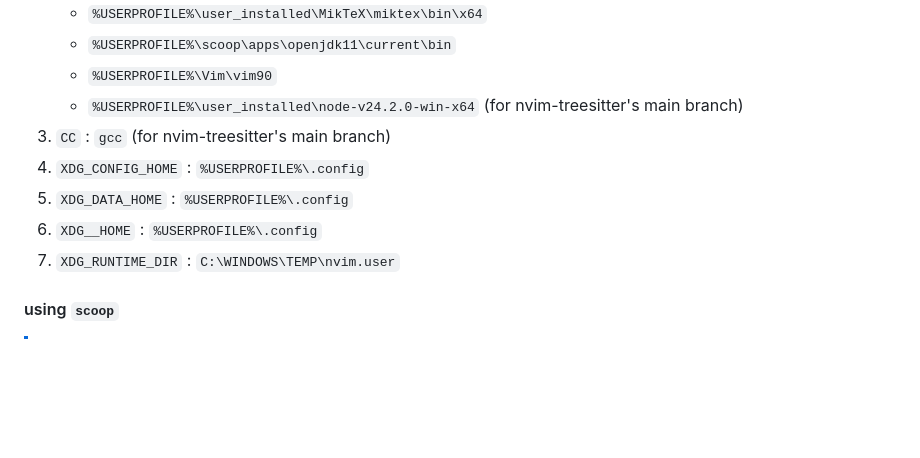
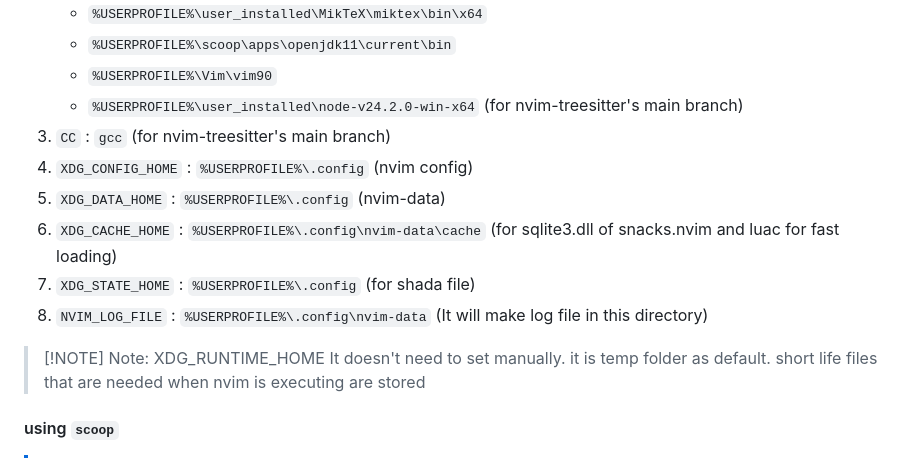
Before and after one commit to Jaehaks/nvim_config, a Markdown page: README.md, the part around the change. GitHub-like rendering; blank space fills up the shorter version.

Commit message:
doc(README) : add XDG_CACHE_HOME environment variable

```diff
--- a/README.md
+++ b/README.md
@@ -21,10 +21,15 @@
 	- `%USERPROFILE%\Vim\vim90`
 	- `%USERPROFILE%\user_installed\node-v24.2.0-win-x64` (for nvim-treesitter's main branch)
 3. `CC` : `gcc` (for nvim-treesitter's main branch)
-4. `XDG_CONFIG_HOME` : `%USERPROFILE%\.config`
-5. `XDG_DATA_HOME` : `%USERPROFILE%\.config`
-6. `XDG__HOME` : `%USERPROFILE%\.config`
-7. `XDG_RUNTIME_DIR` : `C:\WINDOWS\TEMP\nvim.user`
+4. `XDG_CONFIG_HOME` : `%USERPROFILE%\.config` (nvim config)
+5. `XDG_DATA_HOME` : `%USERPROFILE%\.config` (nvim-data)
+6. `XDG_CACHE_HOME` : `%USERPROFILE%\.config\nvim-data\cache` (for sqlite3.dll of snacks.nvim and luac for fast loading)
+6. `XDG_STATE_HOME` : `%USERPROFILE%\.config` (for shada file)
+8. `NVIM_LOG_FILE` : `%USERPROFILE%\.config\nvim-data` (It will make log file in this directory)
+
+> [!NOTE] Note: XDG_RUNTIME_HOME
+> It doesn't need to set manually. it is temp folder as default.
+> short life files that are needed when nvim is executing are stored
 
 #### using `scoop`
 
```
